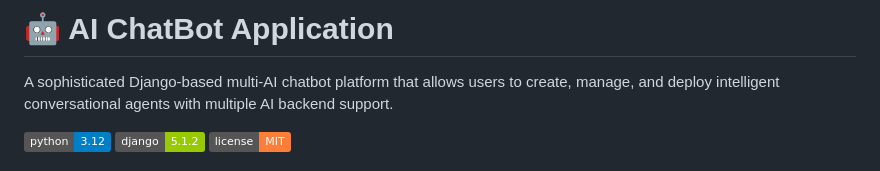
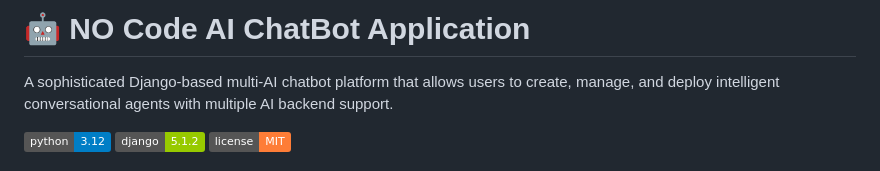
Before and after one commit to Jaisrinivasan23/AI-No-Code-ChatBot, a Markdown page: README.md, the part around the change. Drawn GitHub-style; badges without logos.

```diff
--- a/README.md
+++ b/README.md
@@ -1,4 +1,4 @@
-# 🤖 AI ChatBot Application
+# 🤖 NO Code AI ChatBot Application
 
 A sophisticated Django-based multi-AI chatbot platform that allows users to create, manage, and deploy intelligent conversational agents with multiple AI backend support.
 
```
